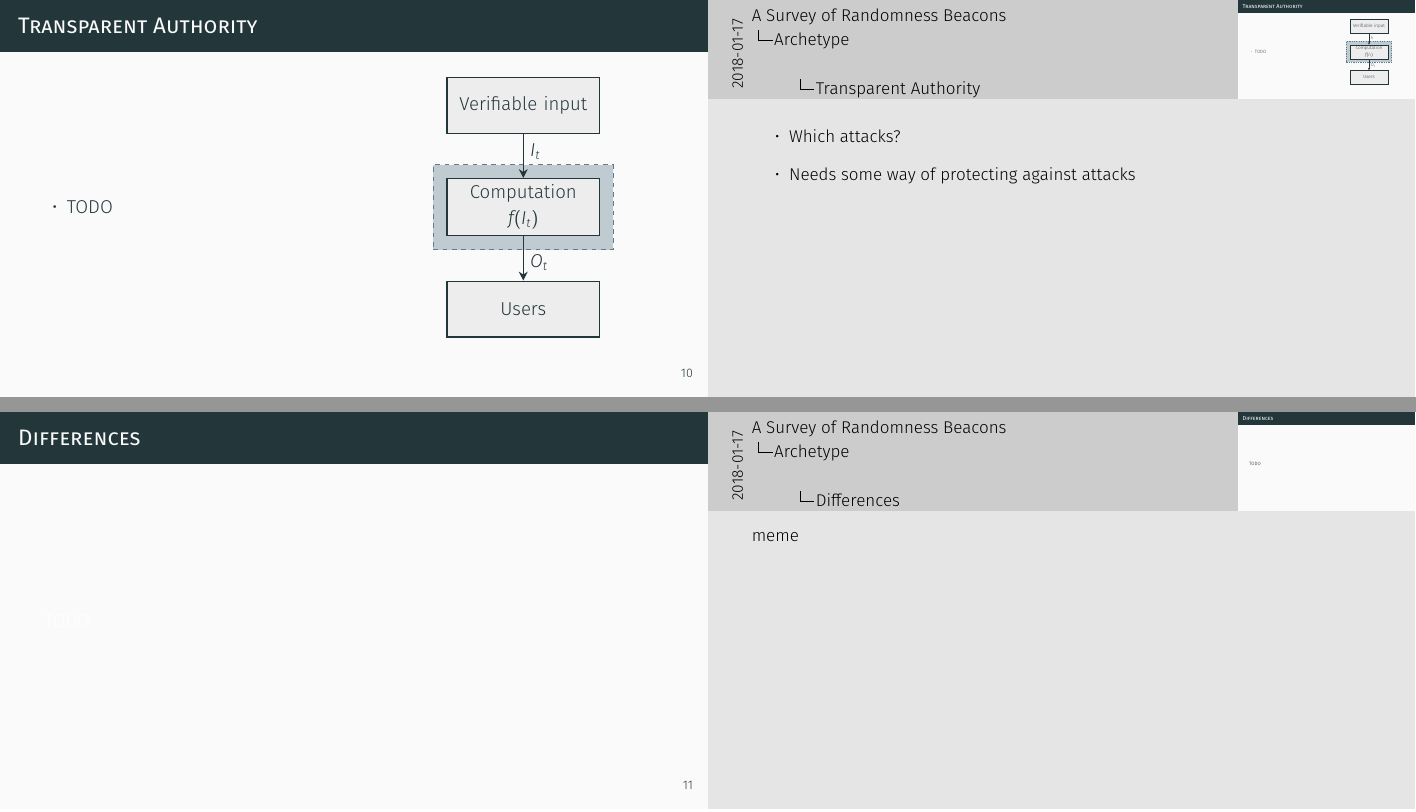
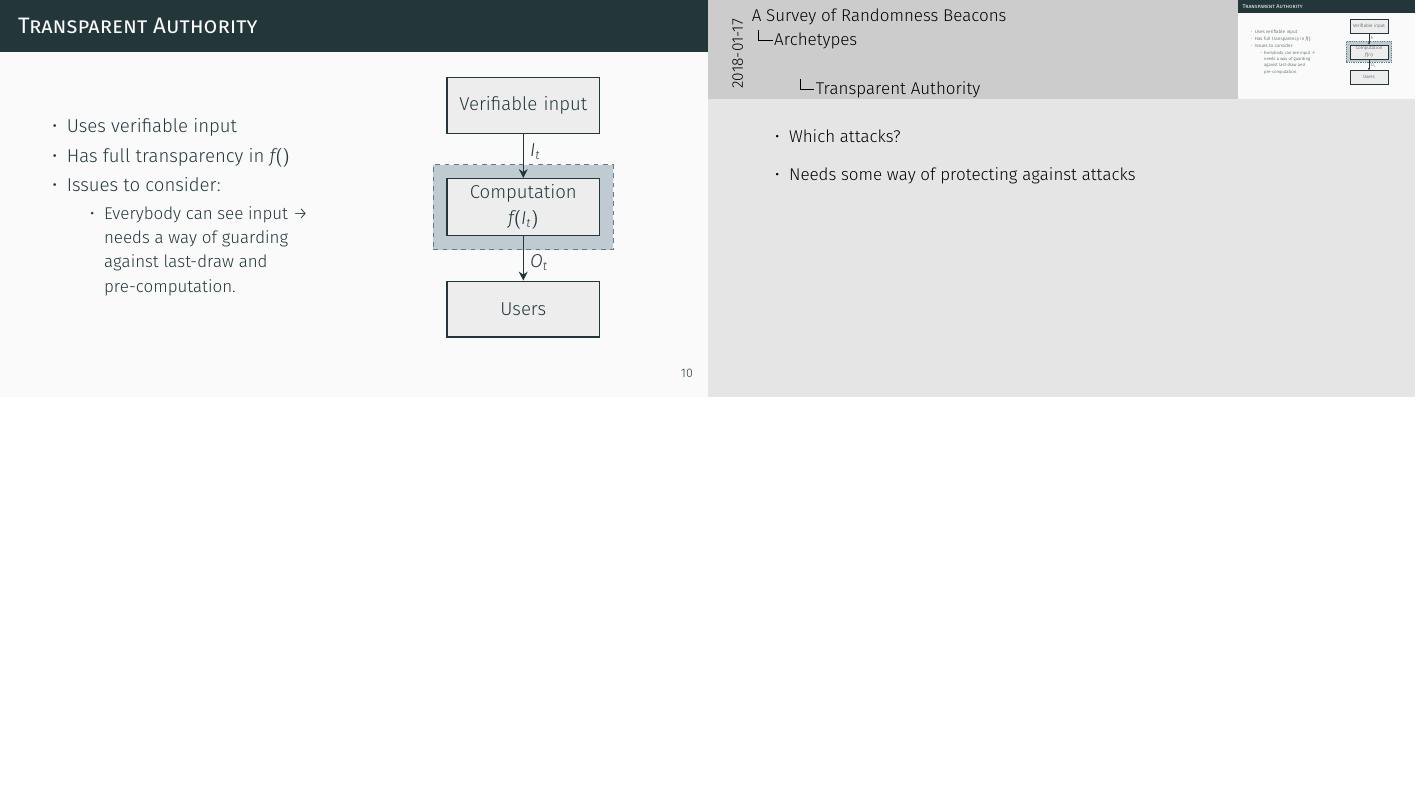
Before and after one commit to randomchain/beacon-taxonomy-presentation, LaTeX slides (main.tex, which reads content/archetypes/meta.tex): pages 11 and 12 of 19 before the commit and page 11 of 18 after it, the two joined at a grey line, the shorter picture padded with empty space. Compiled offline with XeLaTeX.

Commit message:
more slides

```diff
--- a/content/archetypes/meta.tex
+++ b/content/archetypes/meta.tex
@@ -147,7 +153,12 @@
     \begin{columns}
         \begin{column}{0.5\textwidth}
             \begin{itemize}
-                \item TODO
+                \item Uses verifiable input
+                \item Has full transparency in $f()$
+                \item Issues to consider:
+                \begin{itemize}
+                    \item Everybody can see input \textrightarrow{} needs a way of guarding against last-draw and pre-computation.
+                \end{itemize}
             \end{itemize}
         \end{column}
         \begin{column}{0.5\textwidth}
@@ -176,9 +187,9 @@
 
 }
 
-\begin{frame}{Differences}
-    TODO
-\end{frame}
-\note{
-meme
-}
+%\begin{frame}{Differences}
+%    TODO
+%\end{frame}
+%\note{
+%meme
+%}
```
Also changed, not shown: content/archetypes/meta.tex (10 more changed lines).
